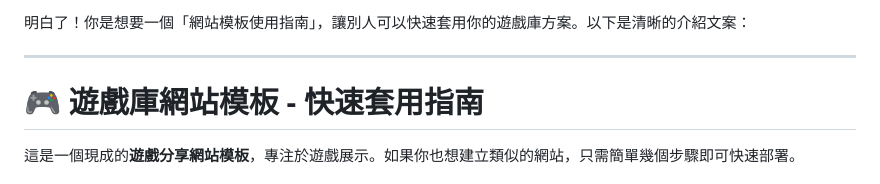
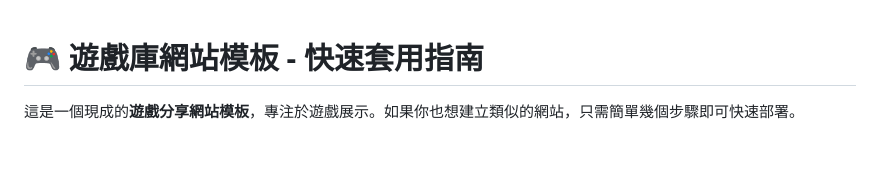
Before and after one commit to 1743986520/Game-Repository, a Markdown page: README.md, the part around the change. Rendered like a GitHub page; blank space fills up the shorter version.

```diff
--- a/README.md
+++ b/README.md
@@ -1,7 +1,3 @@
-明白了！你是想要一個「網站模板使用指南」，讓別人可以快速套用你的遊戲庫方案。以下是清晰的介紹文案：
-
----
-
 # 🎮 遊戲庫網站模板 - 快速套用指南
 
 這是一個現成的**遊戲分享網站模板**，專注於遊戲展示。如果你也想建立類似的網站，只需簡單幾個步驟即可快速部署。
```
